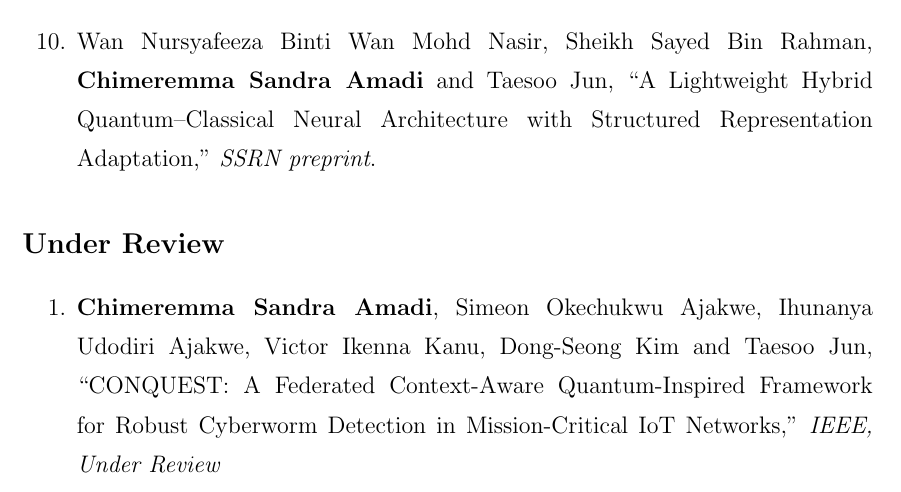
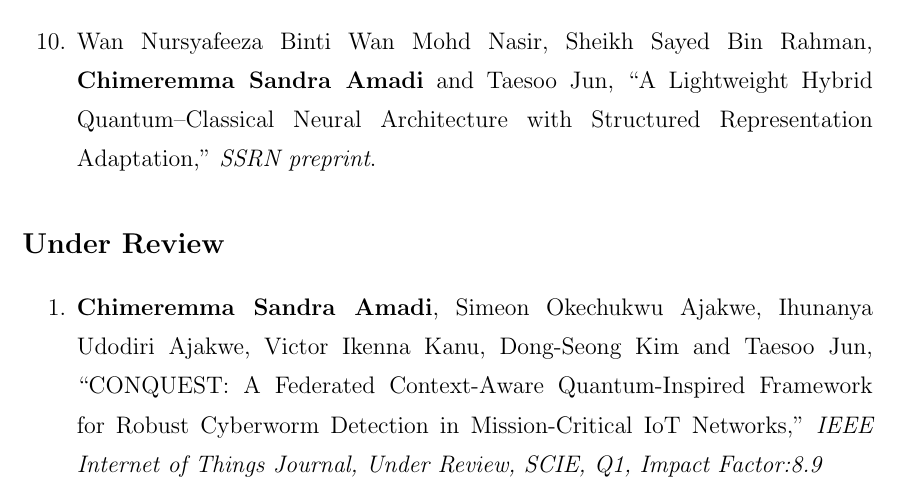
Before and after one commit to CHYMEE/STRATA, a LaTeX thesis (paper/main.tex, which reads paper/Preamble/07_Related_Pub.tex): part of page 10 of 227, cut so that both start at the same text. Compiled offline with pdfLaTeX.

Commit message:
Add IEEE IoT-J index, quartile and impact factor to the CONQUEST entry
Co-Authored-By: Claude Opus 5.5 <noreply@anthropic.com>

```diff
--- a/paper/Preamble/07_Related_Pub.tex
+++ b/paper/Preamble/07_Related_Pub.tex
@@ -44,7 +44,7 @@
 
 \section*{\Large Under Review}
 \begin{enumerate}
-\item \textbf{Chimeremma Sandra Amadi}, Simeon Okechukwu Ajakwe, Ihunanya Udodiri Ajakwe, Victor Ikenna Kanu, Dong-Seong Kim and Taesoo Jun, ``CONQUEST: A Federated Context-Aware Quantum-Inspired Framework for Robust Cyberworm Detection in Mission-Critical IoT Networks,'' \textit{IEEE, Under Review}
+\item \textbf{Chimeremma Sandra Amadi}, Simeon Okechukwu Ajakwe, Ihunanya Udodiri Ajakwe, Victor Ikenna Kanu, Dong-Seong Kim and Taesoo Jun, ``CONQUEST: A Federated Context-Aware Quantum-Inspired Framework for Robust Cyberworm Detection in Mission-Critical IoT Networks,'' \textit{IEEE Internet of Things Journal, Under Review, SCIE, Q1, Impact Factor:8.9}
 \end{enumerate}
 
 \end{titlepage}
```
